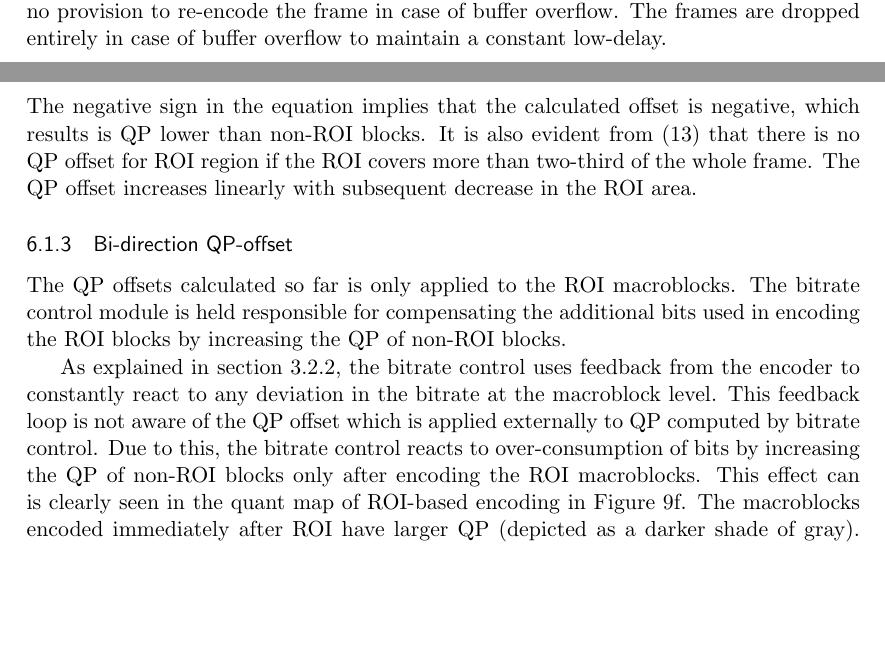
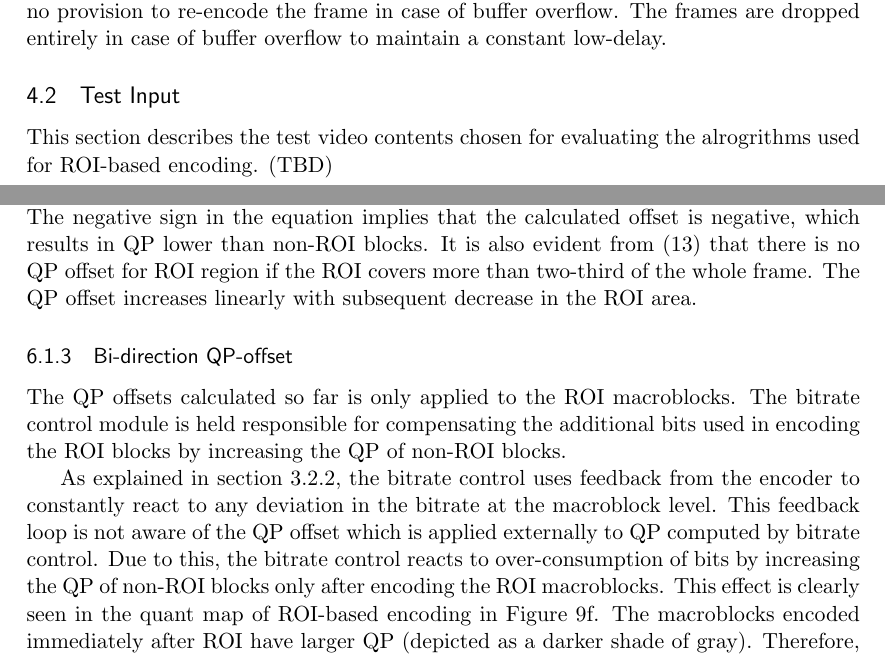
Before and after one commit to ChethanNingaraju/FaceTrackingRateControl, a LaTeX document (FaceTrackingRateControl.tex): two parts of pages 12 and 25 of 41, joined at a grey line, cut so that both start at the same text, the shorter picture padded with empty space. Compiled offline with pdfLaTeX.

Commit message:
minor change

```diff
--- a/FaceTrackingRateControl.tex
+++ b/FaceTrackingRateControl.tex
@@ -241,8 +241,12 @@ is set to make sure the high activity regions are not excessively penalized with
 
 \section{Study Setup}
 This section describes the the setup used in this work. It describes the configuration of the encoder used to evaluate different algorithms. It also describes the metrics and aspects used to benchmark the proposed ROI-based bitrate control algorithm against the state of the art bitrate control algorithm.
+
 \subsection{Encoder Configuration} \label {sec:Encoder configuration}
 This work uses Citrix h264 video codec for the study. The encoder is configured in low delay mode suitable for video conferencing and other real-time applications. The bitrate control described in section \ref{sec:used-bitrate-control-overview} is used to control the output data-rate of the encoder. The encoder is configured to use IPPP mode with key/I-frame used only at the beginning of the sequence followed by only uni-directional P frames. Due to low delay there is no provision to re-encode the frame in case of buffer overflow. The frames are dropped entirely in case of buffer overflow to maintain a constant low-delay.
+
+\subsection{Test Input}
+This section describes the test video contents chosen for evaluating the alrogrithms used for ROI-based encoding. (TBD)
 
 \subsection{Measurements}
 One of the crucial aspects in this study is the metric used to evaluate various algorithms in order to choose the best approach. The goal of this study is to improve the quality of the ROI macroblocks at the cost of degrading the non-ROI macroblocks. Since the whole approach is to measure the gain in perceptual quality, using frame level PSNR alone as a metric could be misleading.
@@ -544,12 +548,12 @@ The algorithm implemented to adapt QP offset uses relative area of ROI. The QP o
 	dq_{roi} = clip(dq_{roi'}, -1 , -6)
 	\end{aligned}
 \end{equation}
-where, $dq_{roi}$ is the offset used for ROI blocks, $M$ is the total number of macroblocks in the frame and $M_{roi}$ is the total number of macroblocks marked as region-of-interest. The negative sign in the equation implies that the calculated offset is negative, which results is QP lower than non-ROI blocks. It is also evident from (\ref{Eq:QP_offset}) that there is no QP offset for ROI region if the ROI covers more than two-third of the whole frame. The QP offset increases linearly with subsequent decrease in the ROI area.
+where, $dq_{roi}$ is the offset used for ROI blocks, $M$ is the total number of macroblocks in the frame and $M_{roi}$ is the total number of macroblocks marked as region-of-interest. The negative sign in the equation implies that the calculated offset is negative, which results in QP lower than non-ROI blocks. It is also evident from (\ref{Eq:QP_offset}) that there is no QP offset for ROI region if the ROI covers more than two-third of the whole frame. The QP offset increases linearly with subsequent decrease in the ROI area.
 
 \subsubsection{Bi-direction QP-offset}
 The QP offsets calculated so far is only applied to the ROI macroblocks. The bitrate control module is held responsible for compensating the additional bits used in encoding the ROI blocks by increasing the QP of non-ROI blocks.
 
-As explained in section \ref{sec: Bitrate overview: Bitrate deviation}, the bitrate control uses feedback from the encoder to constantly react to any deviation in the bitrate at the macroblock level. This feedback loop is not aware of the QP offset which is applied externally to QP computed by bitrate control. Due to this, the bitrate control reacts to over-consumption of bits by increasing the QP of non-ROI blocks only after encoding the ROI macroblocks. This effect can is clearly seen in the quant map of ROI-based encoding in Figure \ref{fig:QP Offset Quant comparison 2}. The macroblocks encoded immediately after ROI have larger QP (depicted as a darker shade of gray). Therefore, this approach does not increase the QP of non-ROI blocks uniformly. The non-ROI blocks encoded before ROI blocks have no increase in QP since reaction by rate control to increased deviation in bitrate is not triggered until the ROI macroblocks are encoded. The non-ROI macroblocks encoded after ROI blocks tend to have lesser quality than the non-ROI blocks encoded before the ROI blocks. This non-uniform loss of quality in non-ROI blocks is not desirable for good perceptual quality.
+As explained in section \ref{sec: Bitrate overview: Bitrate deviation}, the bitrate control uses feedback from the encoder to constantly react to any deviation in the bitrate at the macroblock level. This feedback loop is not aware of the QP offset which is applied externally to QP computed by bitrate control. Due to this, the bitrate control reacts to over-consumption of bits by increasing the QP of non-ROI blocks only after encoding the ROI macroblocks. This effect is clearly seen in the quant map of ROI-based encoding in Figure \ref{fig:QP Offset Quant comparison 2}. The macroblocks encoded immediately after ROI have larger QP (depicted as a darker shade of gray). Therefore, this approach does not increase the QP of non-ROI blocks uniformly. The non-ROI blocks encoded before ROI blocks have no increase in QP since reaction by rate control to increased deviation in bitrate is not triggered until the ROI macroblocks are encoded. The non-ROI macroblocks encoded after ROI blocks tend to have lesser quality than the non-ROI blocks encoded before the ROI blocks. This non-uniform loss of quality in non-ROI blocks is not desirable for good perceptual quality.
 
 The non-uniform increase in non-ROI QP also depends on the position of the ROI within the video frame. For instance, consider a content where the ROI part in the frame falls in the bottom right corner of the frame. Assuming that macroblocks are encoded in the raster-scan order, the over-consumption of bits by the ROI part cannot be compensated within that frame. The error is carried over to the next frame. This alters the frame level bit-consumption behavior and can lead to increased number of dropped frames in extreme cases.
 
```
Also changed, not shown: FaceTrackingRateControl.pdf, FaceTrackingRateControl.tex (10 more changed lines).
